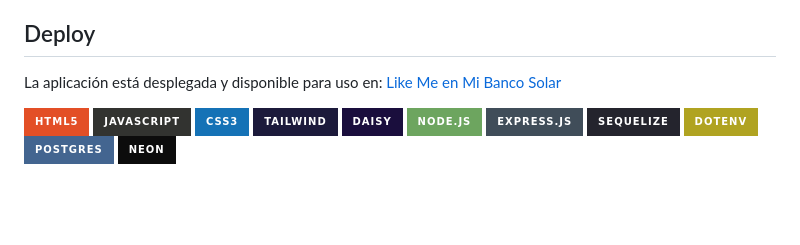
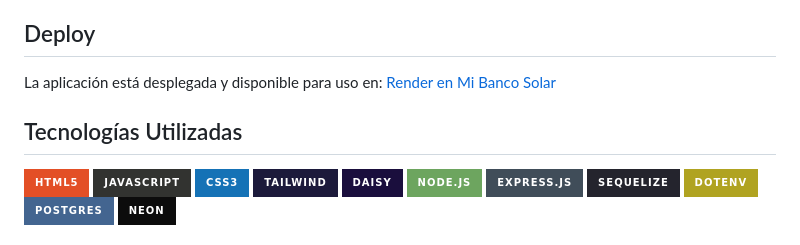
Before and after one commit to gperzal/Prueba-Banco, a Markdown page: README.md, the part around the change. Drawn GitHub-style; badges without logos; blank space fills up the shorter version.

Commit message:
:pencil: Update README.md

```diff
--- a/README.md
+++ b/README.md
@@ -4,7 +4,10 @@ Banco Solar es una aplicación web moderna diseñada para proporcionar una exper
 
 ## Deploy
 
-La aplicación está desplegada y disponible para uso en: [Like Me en Mi Banco Solar](https://banco-2wbt.onrender.com/)
+La aplicación está desplegada y disponible para uso en: [Render en Mi Banco Solar](https://banco-2wbt.onrender.com/)
+
+
+## Tecnologías Utilizadas
 
 ![HTML5](https://img.shields.io/badge/html5-%23E34F26.svg?style=for-the-badge&logo=html5&logoColor=white)
 ![JavaScript](https://img.shields.io/badge/javascript-%23323330.svg?style=for-the-badge&logo=javascript&logoColor=%23F7DF1E)
```
